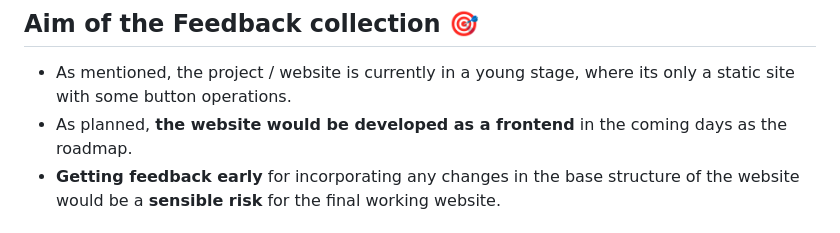
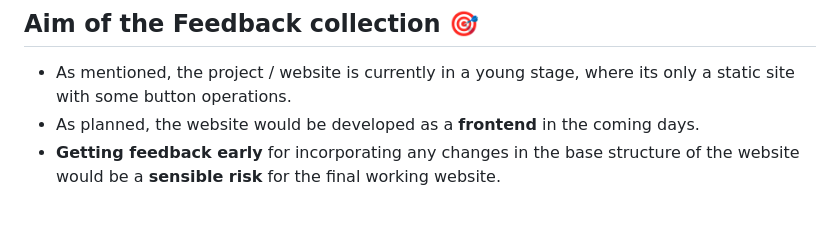
Before and after one commit to tecnolgd/Predicta-Expense-Web, a Markdown page: README.md, the part around the change printed below. GitHub-like rendering.

```diff
--- a/README.md
+++ b/README.md
@@ -69,7 +69,7 @@
 
 ## Aim of the Feedback collection 🎯
 * As mentioned, the project / website is currently in a young stage, where its only a static site with some button operations.
-* As planned, **the website would be developed as a frontend** in the coming days as the roadmap.
+* As planned, the website would be developed as a **frontend** in the coming days.
 * **Getting feedback early** for incorporating any changes in the base structure of the website would be a **sensible risk** for the final working website.
 
 ## Value this repo?💫
```
Also changed, not shown: other parts of README.md (+3 -3 lines).
